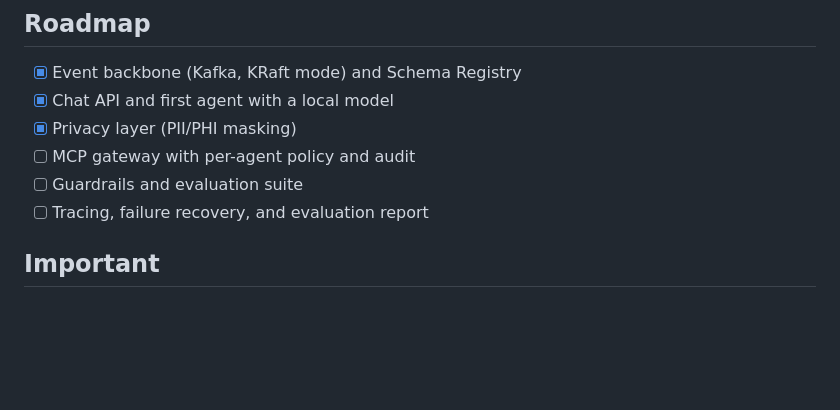
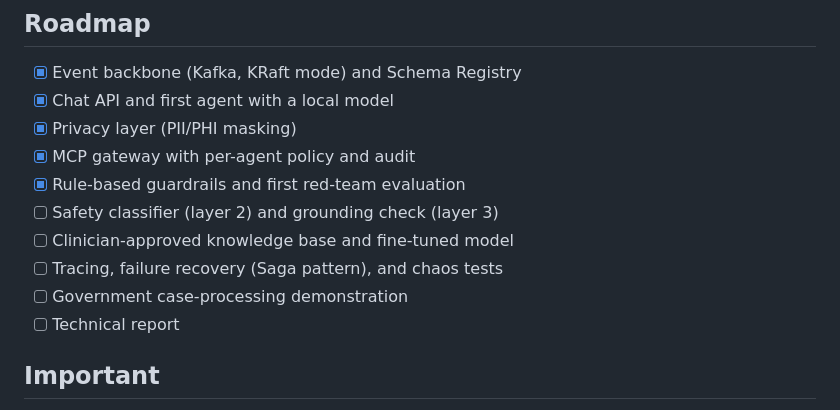
Before and after one commit to vgalp/governed-agentic-ai, a Markdown page: README.md, the part around one of its changes. Rendered like a GitHub page; blank space fills up the shorter version.

```diff
--- a/README.md
+++ b/README.md
@@ -74,9 +147,13 @@ docs/       Architecture notes, decisions, and progress
 - [x] Event backbone (Kafka, KRaft mode) and Schema Registry
 - [x] Chat API and first agent with a local model
 - [x] Privacy layer (PII/PHI masking)
-- [ ] MCP gateway with per-agent policy and audit
-- [ ] Guardrails and evaluation suite
-- [ ] Tracing, failure recovery, and evaluation report
+- [x] MCP gateway with per-agent policy and audit
+- [x] Rule-based guardrails and first red-team evaluation
+- [ ] Safety classifier (layer 2) and grounding check (layer 3)
+- [ ] Clinician-approved knowledge base and fine-tuned model
+- [ ] Tracing, failure recovery (Saga pattern), and chaos tests
+- [ ] Government case-processing demonstration
+- [ ] Technical report
 
 ## Important
 
```
Also changed, not shown: other parts of README.md (+100 -27 lines).
